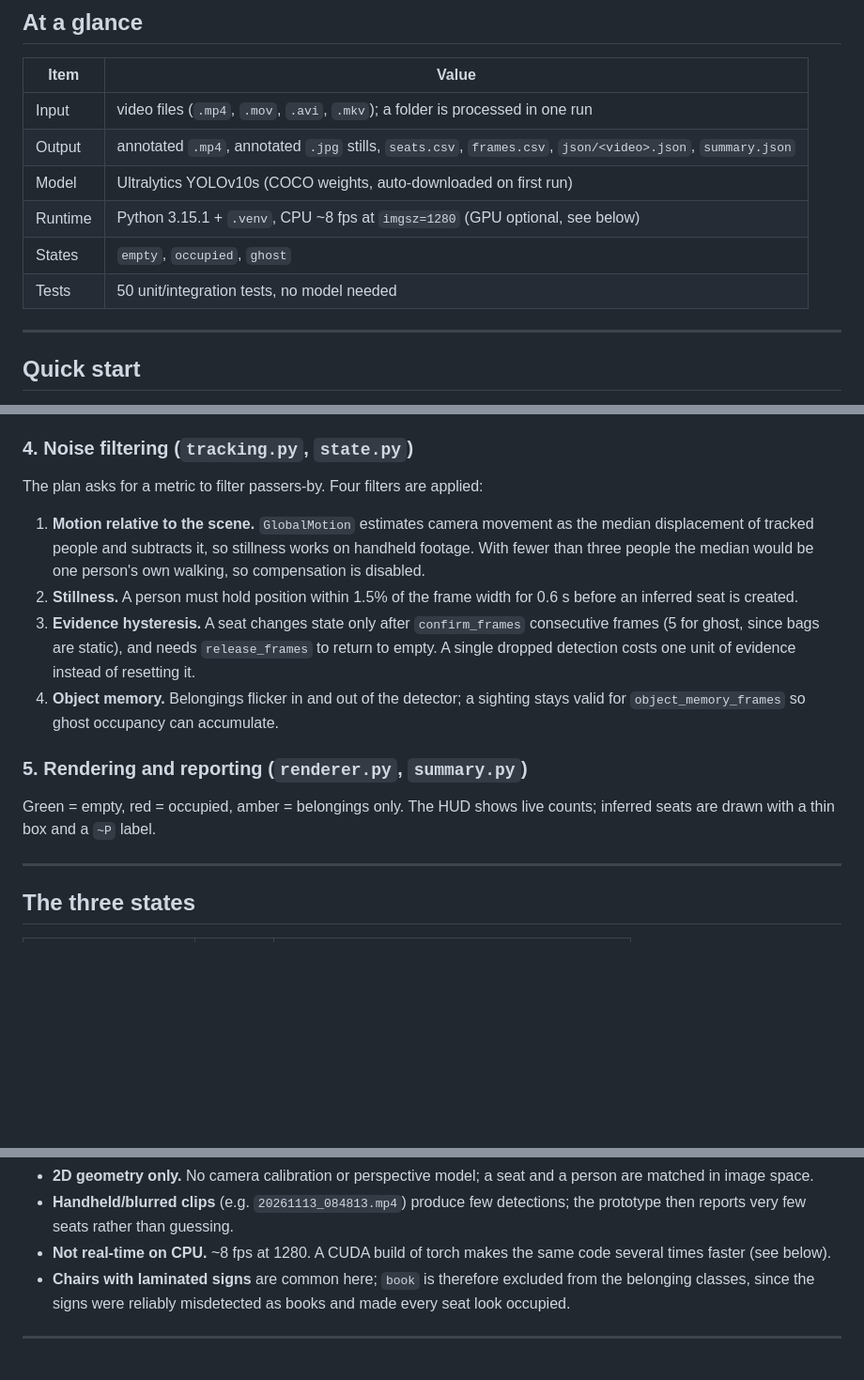
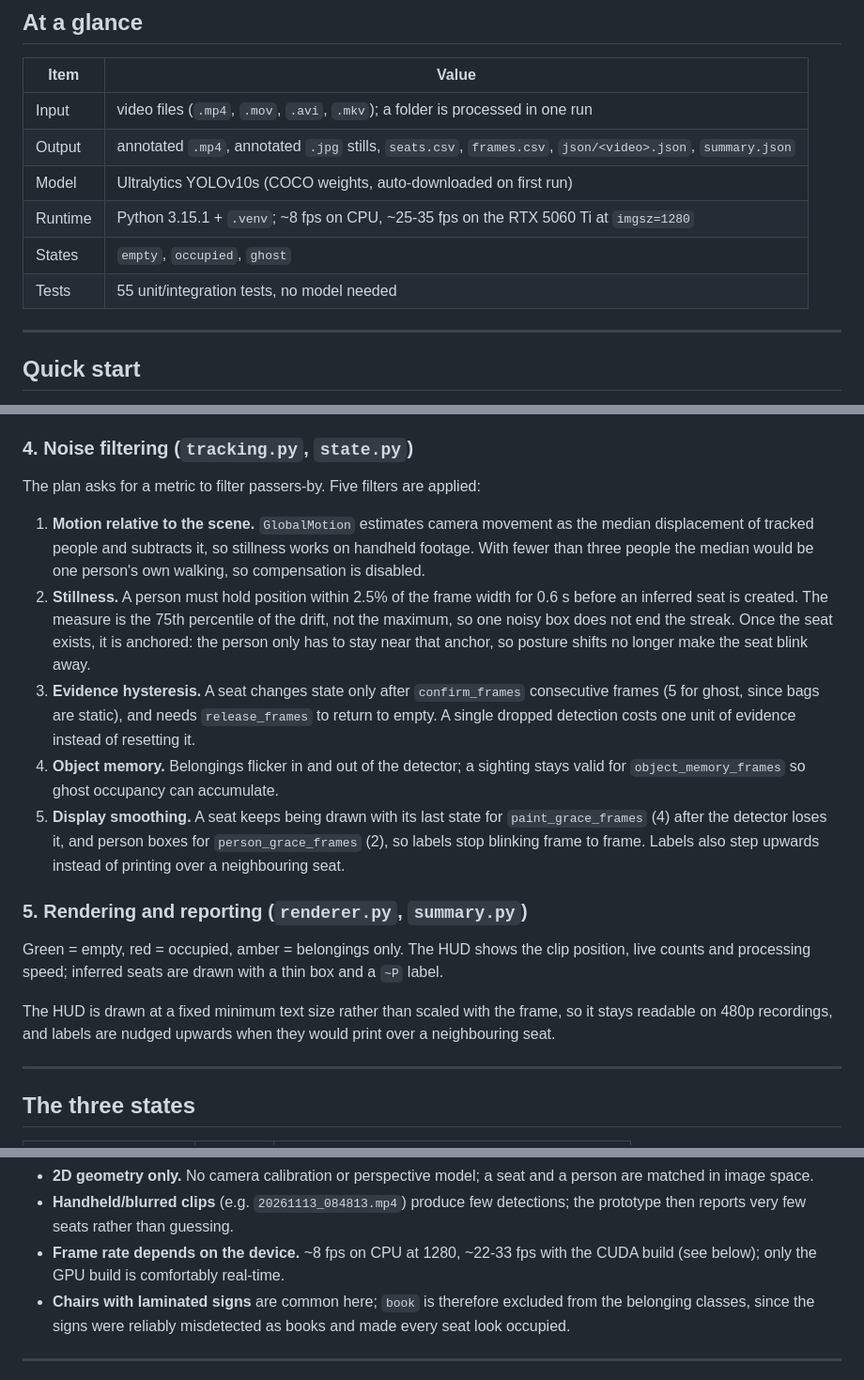
Before and after one commit to xva0001/GE2340AI, a Markdown page: README.md, 3 parts joined by grey strips. Shown at 94% size. Rendered like a GitHub page; blank space fills up the shorter version.

```diff
--- a/README.md
+++ b/README.md
@@ -21,9 +21,9 @@ data/*.mp4  ->  YOLO detections  ->  seat inventory  ->  per-seat state  ->  ann
 | Input | video files (`.mp4`, `.mov`, `.avi`, `.mkv`); a folder is processed in one run |
 | Output | annotated `.mp4`, annotated `.jpg` stills, `seats.csv`, `frames.csv`, `json/<video>.json`, `summary.json` |
 | Model | Ultralytics YOLOv10s (COCO weights, auto-downloaded on first run) |
-| Runtime | Python 3.15.1 + `.venv`, CPU ~8 fps at `imgsz=1280` (GPU optional, see below) |
+| Runtime | Python 3.15.1 + `.venv`; ~8 fps on CPU, ~25-35 fps on the RTX 5060 Ti at `imgsz=1280` |
 | States | `empty`, `occupied`, `ghost` |
-| Tests | 50 unit/integration tests, no model needed |
+| Tests | 55 unit/integration tests, no model needed |
 
 ---
 
@@ -150,25 +150,37 @@ That deliberately rejects items on a table that a loose couch box overlaps.
 
 ### 4. Noise filtering (`tracking.py`, `state.py`)
 
-The plan asks for a metric to filter passers-by. Four filters are applied:
+The plan asks for a metric to filter passers-by. Five filters are applied:
 
 1. **Motion relative to the scene.** `GlobalMotion` estimates camera movement
    as the median displacement of tracked people and subtracts it, so stillness
    works on handheld footage. With fewer than three people the median would be
    one person's own walking, so compensation is disabled.
-2. **Stillness.** A person must hold position within 1.5% of the frame width for
-   0.6 s before an inferred seat is created.
+2. **Stillness.** A person must hold position within 2.5% of the frame width for
+   0.6 s before an inferred seat is created. The measure is the 75th percentile
+   of the drift, not the maximum, so one noisy box does not end the streak.
+   Once the seat exists, it is anchored: the person only has to stay near that
+   anchor, so posture shifts no longer make the seat blink away.
 3. **Evidence hysteresis.** A seat changes state only after `confirm_frames`
    consecutive frames (5 for ghost, since bags are static), and needs
    `release_frames` to return to empty. A single dropped detection costs one
    unit of evidence instead of resetting it.
 4. **Object memory.** Belongings flicker in and out of the detector; a sighting
    stays valid for `object_memory_frames` so ghost occupancy can accumulate.
+5. **Display smoothing.** A seat keeps being drawn with its last state for
+   `paint_grace_frames` (4) after the detector loses it, and person boxes for
+   `person_grace_frames` (2), so labels stop blinking frame to frame. Labels
+   also step upwards instead of printing over a neighbouring seat.
 
 ### 5. Rendering and reporting (`renderer.py`, `summary.py`)
 
-Green = empty, red = occupied, amber = belongings only. The HUD shows live
-counts; inferred seats are drawn with a thin box and a `~P` label.
+Green = empty, red = occupied, amber = belongings only. The HUD shows the clip
+position, live counts and processing speed; inferred seats are drawn with a
+thin box and a `~P` label.
+
+The HUD is drawn at a fixed minimum text size rather than scaled with the
+frame, so it stays readable on 480p recordings, and labels are nudged upwards
+when they would print over a neighbouring seat.
 
 ---
 
@@ -262,8 +278,8 @@ All outputs of the run above are in `runs/demo/`.
   a person are matched in image space.
 * **Handheld/blurred clips** (e.g. `20261113_084813.mp4`) produce few
   detections; the prototype then reports very few seats rather than guessing.
-* **Not real-time on CPU.** ~8 fps at 1280. A CUDA build of torch makes the
-  same code several times faster (see below).
+* **Frame rate depends on the device.** ~8 fps on CPU at 1280, ~22-33 fps
+  with the CUDA build (see below); only the GPU build is comfortably real-time.
 * **Chairs with laminated signs** are common here; `book` is therefore excluded
   from the belonging classes, since the signs were reliably misdetected as
   books and made every seat look occupied.
```
Also changed, not shown: other parts of README.md (+48 -35 lines), docs/canteen_1080p.jpg, docs/canteen_480p.jpg (added), docs/lounge_sofas.jpg, docs/night_lounge.jpg (deleted), 13 other files.
